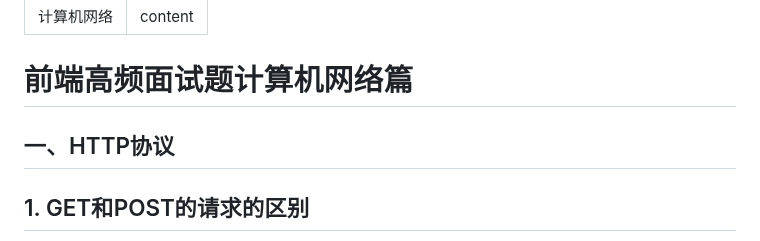
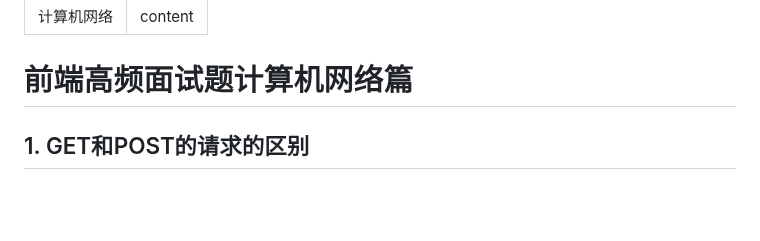
Before and after one commit to GYBSL/code_docs, a Markdown page: docs/summary/interview.$tab-cy.md, the part around the change. Rendered like a GitHub page; blank space fills up the shorter version.

Commit message:
修改标题

```diff
--- a/docs/summary/interview.$tab-cy.md
+++ b/docs/summary/interview.$tab-cy.md
@@ -4,8 +4,6 @@ toc: content
 ---
 
 # 前端高频面试题计算机网络篇
-
-## 一、HTTP协议
 
 ## 1. GET和POST的请求的区别
 
```
